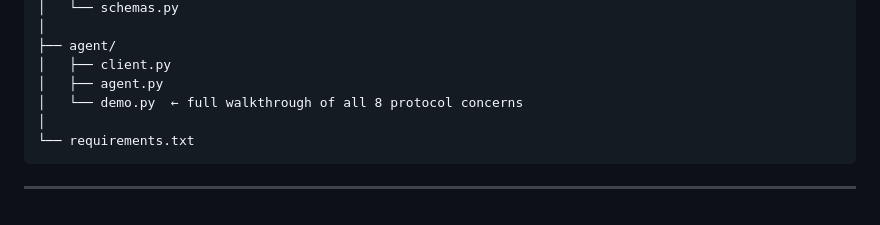
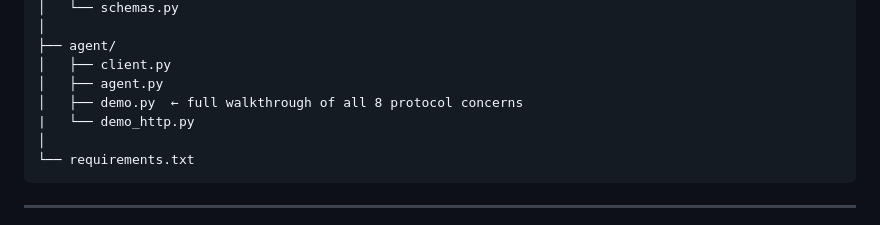
Before and after one commit to Mido-mashakl/Brightpeak_Academy_Agent, a Markdown page: Phase-2/README.md, the part around the change. Rendered like a GitHub page.

Commit message:
Add demo_http.py to agent directory

````diff
--- a/Phase-2/README.md
+++ b/Phase-2/README.md
@@ -115,7 +115,8 @@ Brightpeak-MCP/
 ├── agent/
 │   ├── client.py
 │   ├── agent.py
-│   └── demo.py  ← full walkthrough of all 8 protocol concerns
+│   ├── demo.py  ← full walkthrough of all 8 protocol concerns
+|   └── demo_http.py
 │
 └── requirements.txt
 ```
````
